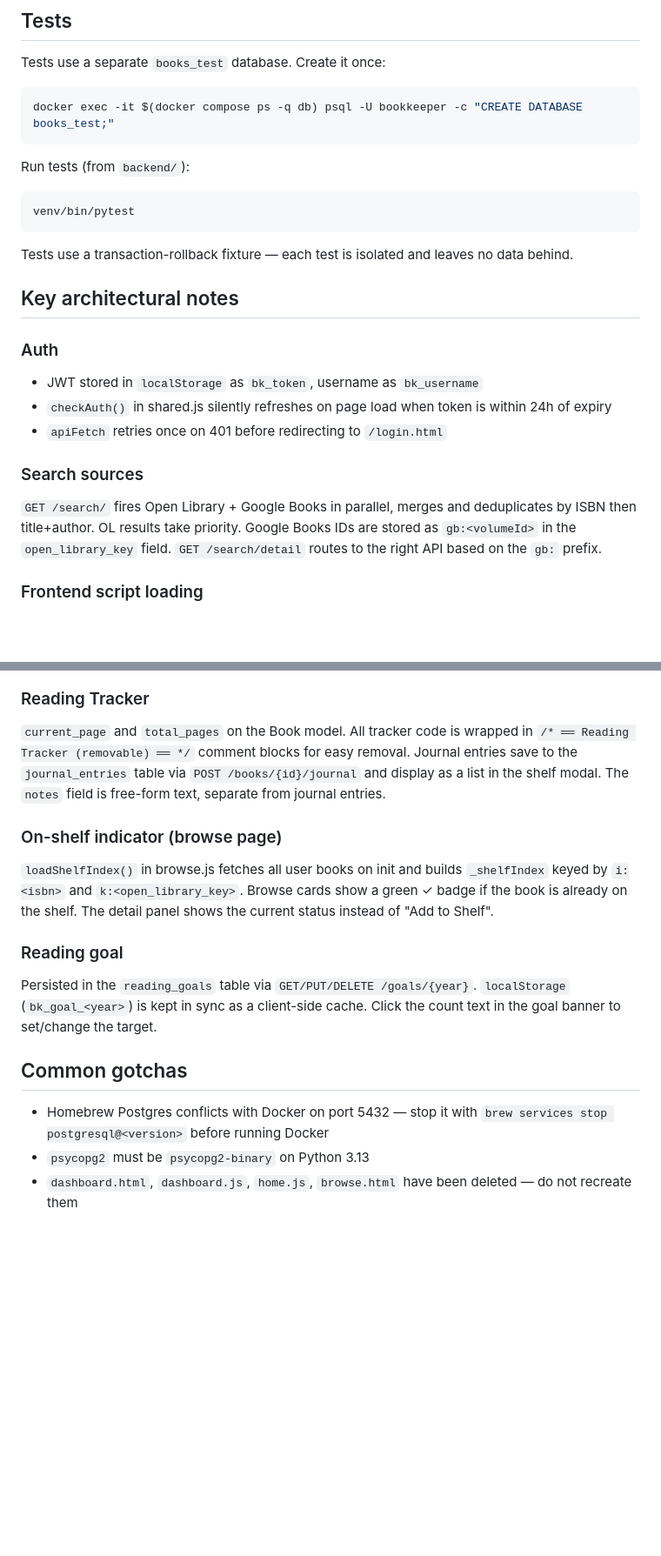
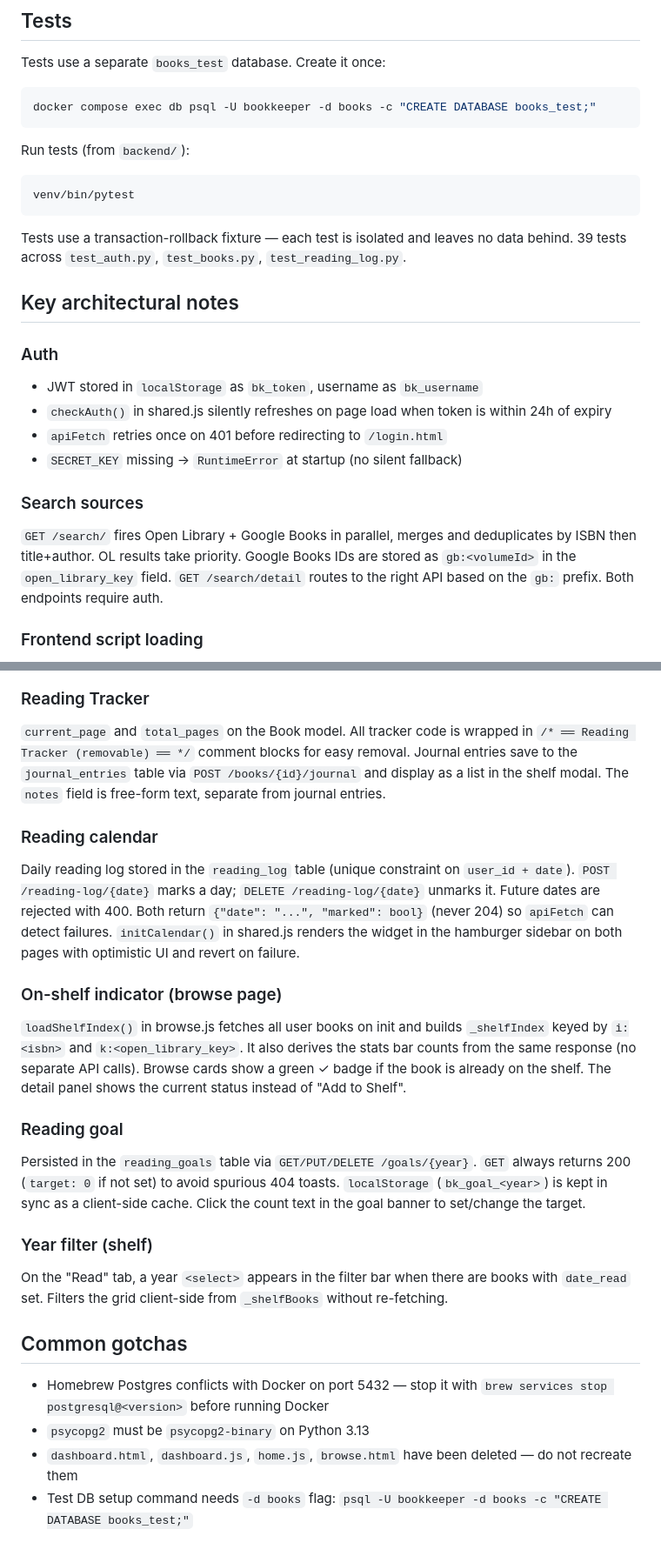
Before and after one commit to Jfrancisjr21/bookkeeping, a Markdown page: CLAUDE.md, 2 parts joined by grey strips. Shown at 87% size. Rendered like a GitHub page; blank space fills up the shorter version.

````diff
--- a/CLAUDE.md
+++ b/CLAUDE.md
@@ -77,7 +93,7 @@ venv/bin/alembic revision --autogenerate -m "describe the change"
 Tests use a separate `books_test` database. Create it once:
 
 ```bash
-docker exec -it $(docker compose ps -q db) psql -U bookkeeper -c "CREATE DATABASE books_test;"
+docker compose exec db psql -U bookkeeper -d books -c "CREATE DATABASE books_test;"
 ```
 
 Run tests (from `backend/`):
@@ -86,7 +102,7 @@ Run tests (from `backend/`):
 venv/bin/pytest
 ```
 
-Tests use a transaction-rollback fixture — each test is isolated and leaves no data behind.
+Tests use a transaction-rollback fixture — each test is isolated and leaves no data behind. 39 tests across `test_auth.py`, `test_books.py`, `test_reading_log.py`.
 
 ## Key architectural notes
 
@@ -94,9 +110,10 @@ Tests use a transaction-rollback fixture — each test is isolated and leaves no
 - JWT stored in `localStorage` as `bk_token`, username as `bk_username`
 - `checkAuth()` in shared.js silently refreshes on page load when token is within 24h of expiry
 - `apiFetch` retries once on 401 before redirecting to `/login.html`
+- `SECRET_KEY` missing → `RuntimeError` at startup (no silent fallback)
 
 ### Search sources
-`GET /search/` fires Open Library + Google Books in parallel, merges and deduplicates by ISBN then title+author. OL results take priority. Google Books IDs are stored as `gb:<volumeId>` in the `open_library_key` field. `GET /search/detail` routes to the right API based on the `gb:` prefix.
+`GET /search/` fires Open Library + Google Books in parallel, merges and deduplicates by ISBN then title+author. OL results take priority. Google Books IDs are stored as `gb:<volumeId>` in the `open_library_key` field. `GET /search/detail` routes to the right API based on the `gb:` prefix. Both endpoints require auth.
 
 ### Frontend script loading
 Scripts are plain (non-module) files sharing global scope. Cache-busting via `?v=N` query params — bump the version in the HTML `<script>` tag whenever the JS file changes.
@@ -109,14 +126,21 @@ Scripts are plain (non-module) files sharing global scope. Cache-busting via `?v
 ### Reading Tracker
 `current_page` and `total_pages` on the Book model. All tracker code is wrapped in `/* ══ Reading Tracker (removable) ══ */` comment blocks for easy removal. Journal entries save to the `journal_entries` table via `POST /books/{id}/journal` and display as a list in the shelf modal. The `notes` field is free-form text, separate from journal entries.
 
+### Reading calendar
+Daily reading log stored in the `reading_log` table (unique constraint on `user_id + date`). `POST /reading-log/{date}` marks a day; `DELETE /reading-log/{date}` unmarks it. Future dates are rejected with 400. Both return `{"date": "...", "marked": bool}` (never 204) so `apiFetch` can detect failures. `initCalendar()` in shared.js renders the widget in the hamburger sidebar on both pages with optimistic UI and revert on failure.
+
 ### On-shelf indicator (browse page)
-`loadShelfIndex()` in browse.js fetches all user books on init and builds `_shelfIndex` keyed by `i:<isbn>` and `k:<open_library_key>`. Browse cards show a green ✓ badge if the book is already on the shelf. The detail panel shows the current status instead of "Add to Shelf".
+`loadShelfIndex()` in browse.js fetches all user books on init and builds `_shelfIndex` keyed by `i:<isbn>` and `k:<open_library_key>`. It also derives the stats bar counts from the same response (no separate API calls). Browse cards show a green ✓ badge if the book is already on the shelf. The detail panel shows the current status instead of "Add to Shelf".
 
 ### Reading goal
-Persisted in the `reading_goals` table via `GET/PUT/DELETE /goals/{year}`. `localStorage` (`bk_goal_<year>`) is kept in sync as a client-side cache. Click the count text in the goal banner to set/change the target.
+Persisted in the `reading_goals` table via `GET/PUT/DELETE /goals/{year}`. `GET` always returns 200 (`target: 0` if not set) to avoid spurious 404 toasts. `localStorage` (`bk_goal_<year>`) is kept in sync as a client-side cache. Click the count text in the goal banner to set/change the target.
+
+### Year filter (shelf)
+On the "Read" tab, a year `<select>` appears in the filter bar when there are books with `date_read` set. Filters the grid client-side from `_shelfBooks` without re-fetching.
 
 ## Common gotchas
 
 - Homebrew Postgres conflicts with Docker on port 5432 — stop it with `brew services stop postgresql@<version>` before running Docker
 - `psycopg2` must be `psycopg2-binary` on Python 3.13
 - `dashboard.html`, `dashboard.js`, `home.js`, `browse.html` have been deleted — do not recreate them
+- Test DB setup command needs `-d books` flag: `psql -U bookkeeper -d books -c "CREATE DATABASE books_test;"`
````
Also changed, not shown: other parts of CLAUDE.md (+23 -7 lines).
